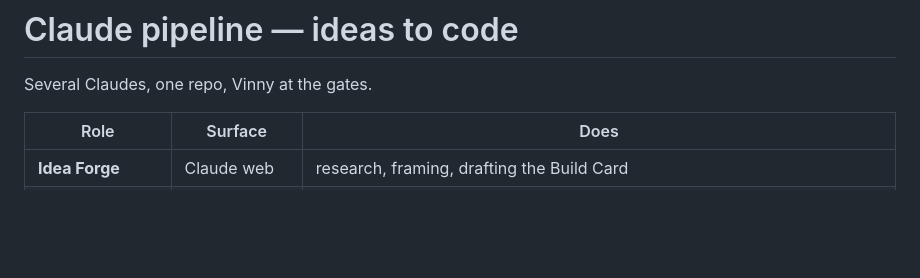
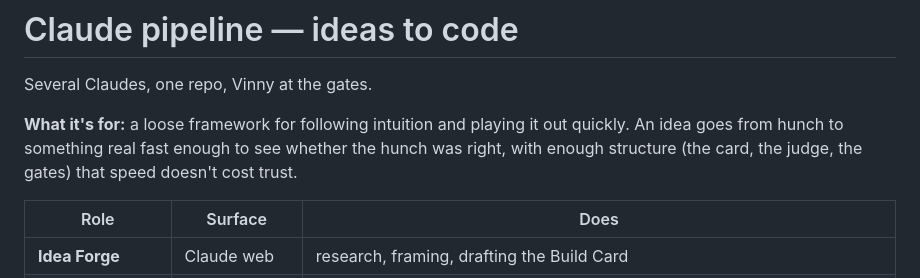
Before and after one commit to VincentLaRocca/bot-factory, a Markdown page: pipeline/README.md, the part around the change. GitHub-like rendering; blank space fills up the shorter version.

Commit message:
Pipeline: state its purpose — follow intuition, play it out quickly
Co-Authored-By: Claude Opus 5.5 <noreply@anthropic.com>
Claude-Session: https://claude.ai/code/session_01JM6ZzRTZ1L9YhGTCexCC5t

```diff
--- a/pipeline/README.md
+++ b/pipeline/README.md
@@ -1,6 +1,11 @@
 # Claude pipeline — ideas to code
 
 Several Claudes, one repo, Vinny at the gates.
+
+**What it's for:** a loose framework for following intuition and playing it out
+quickly. An idea goes from hunch to something real fast enough to see whether
+the hunch was right, with enough structure (the card, the judge, the gates)
+that speed doesn't cost trust.
 
 | Role | Surface | Does |
 | --- | --- | --- |
```
